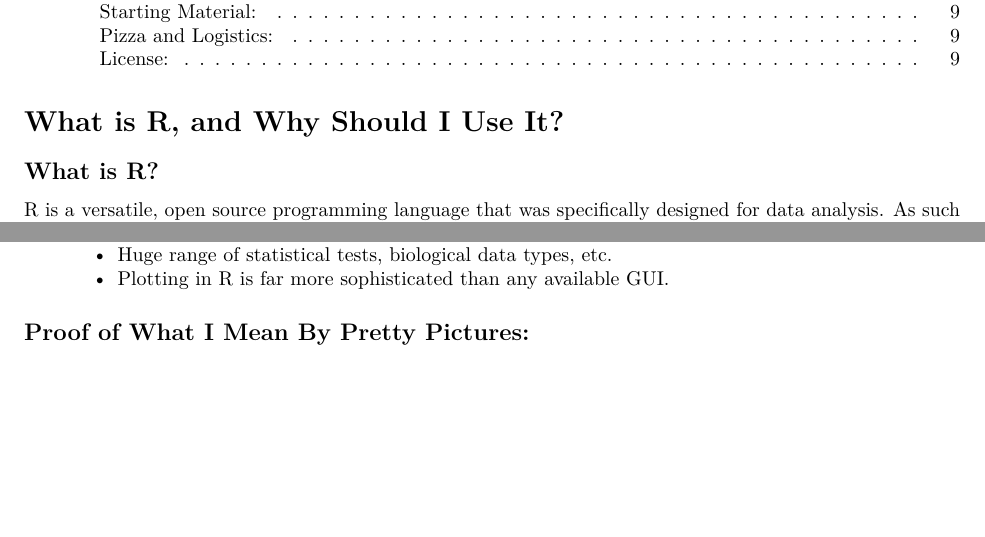
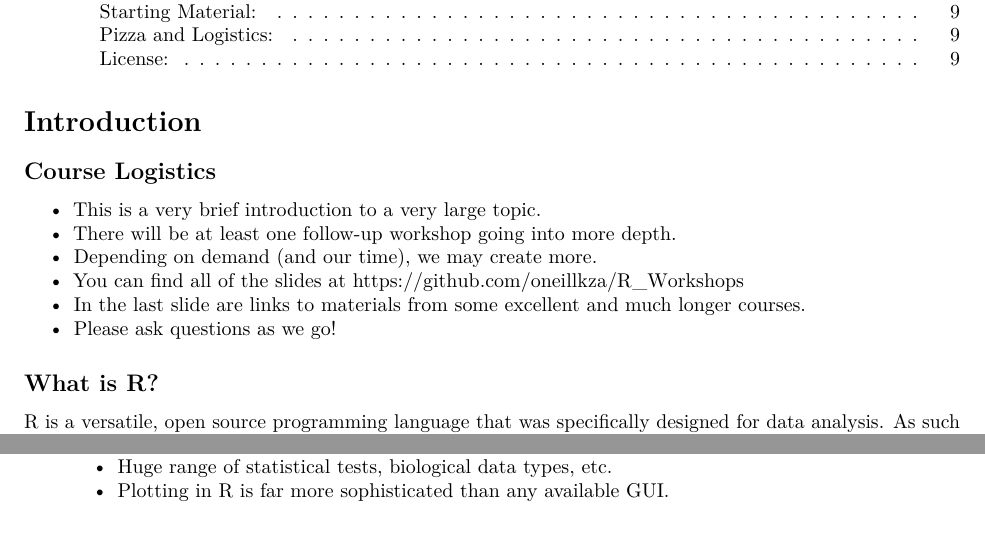
Before and after one commit to oneillkza/R_Workshops, an R Markdown document (Lecture_1_intro.rmd): two parts of page 2 of 9, joined at a grey line, cut so that both start at the same text, the shorter picture padded with empty space. Rendered offline with R 4.5, knitr and Pandoc, then LaTeX, with nearby package versions.

Commit message:
Extra intro slide

```diff
--- a/Lecture_1_intro.rmd
+++ b/Lecture_1_intro.rmd
@@ -13,7 +13,16 @@ toc: yes
 toc_depth: 2
 ---
 
-# What is R, and Why Should I Use It?
+# Introduction
+
+## Course Logistics
+
+* This is a very brief introduction to a very large topic.
+* There will be at least one follow-up workshop going into more depth.
+* Depending on demand (and our time), we may create more.
+* You can find all of the slides at [https://github.com/oneillkza/R_Workshops](https://github.com/oneillkza/R_Workshops)
+* In the last slide are links to materials from some excellent and much longer courses.
+* Please ask questions as we go!
 
 ## What is R?
 
```
